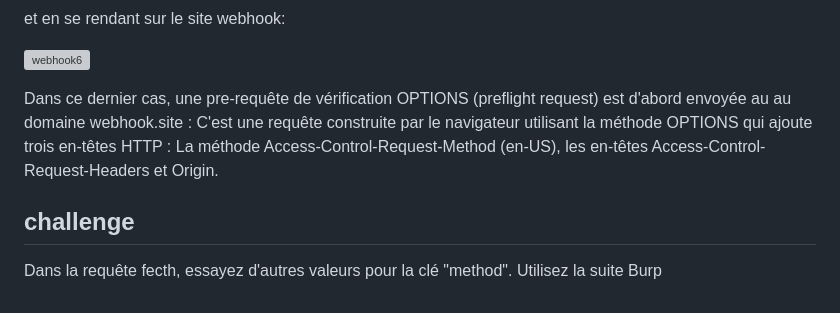
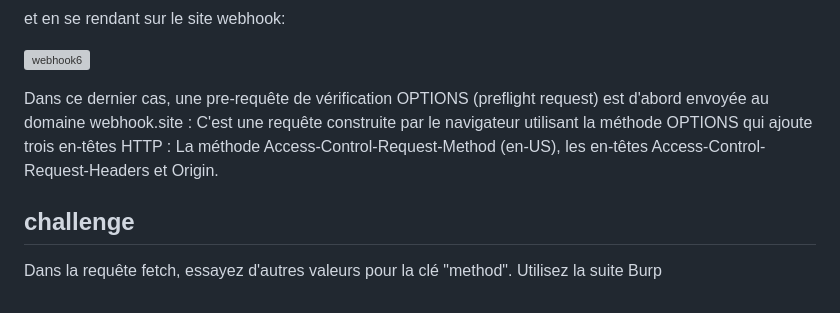
Before and after one commit to adell2024/intro_securite_info, a Markdown page: 06-sop-cors-csp/01-sop-cors/README.md, the part around the change. Drawn GitHub-style; grey boxes are pictures that could not be loaded.

```diff
--- a/06-sop-cors-csp/01-sop-cors/README.md
+++ b/06-sop-cors-csp/01-sop-cors/README.md
@@ -48,8 +48,8 @@ et en se rendant sur le site webhook:
 
 ![webhook6](https://user-images.githubusercontent.com/38082725/236889068-733bb983-f13e-426e-9d9e-812a23bfeaac.png)
 
-Dans ce dernier cas, une pre-requête de vérification OPTIONS (preflight request) est d'abord envoyée au au domaine webhook.site : C'est une requête construite par le navigateur utilisant la méthode OPTIONS qui ajoute trois en-têtes HTTP : La méthode Access-Control-Request-Method (en-US), les en-têtes Access-Control-Request-Headers et Origin.
+Dans ce dernier cas, une pre-requête de vérification OPTIONS (preflight request) est d'abord envoyée au domaine webhook.site : C'est une requête construite par le navigateur utilisant la méthode OPTIONS qui ajoute trois en-têtes HTTP : La méthode Access-Control-Request-Method (en-US), les en-têtes Access-Control-Request-Headers et Origin.
 
 ## challenge
 
-Dans la requête fecth, essayez d'autres valeurs pour la clé "method". Utilisez la suite Burp
+Dans la requête fetch, essayez d'autres valeurs pour la clé "method". Utilisez la suite Burp
```
